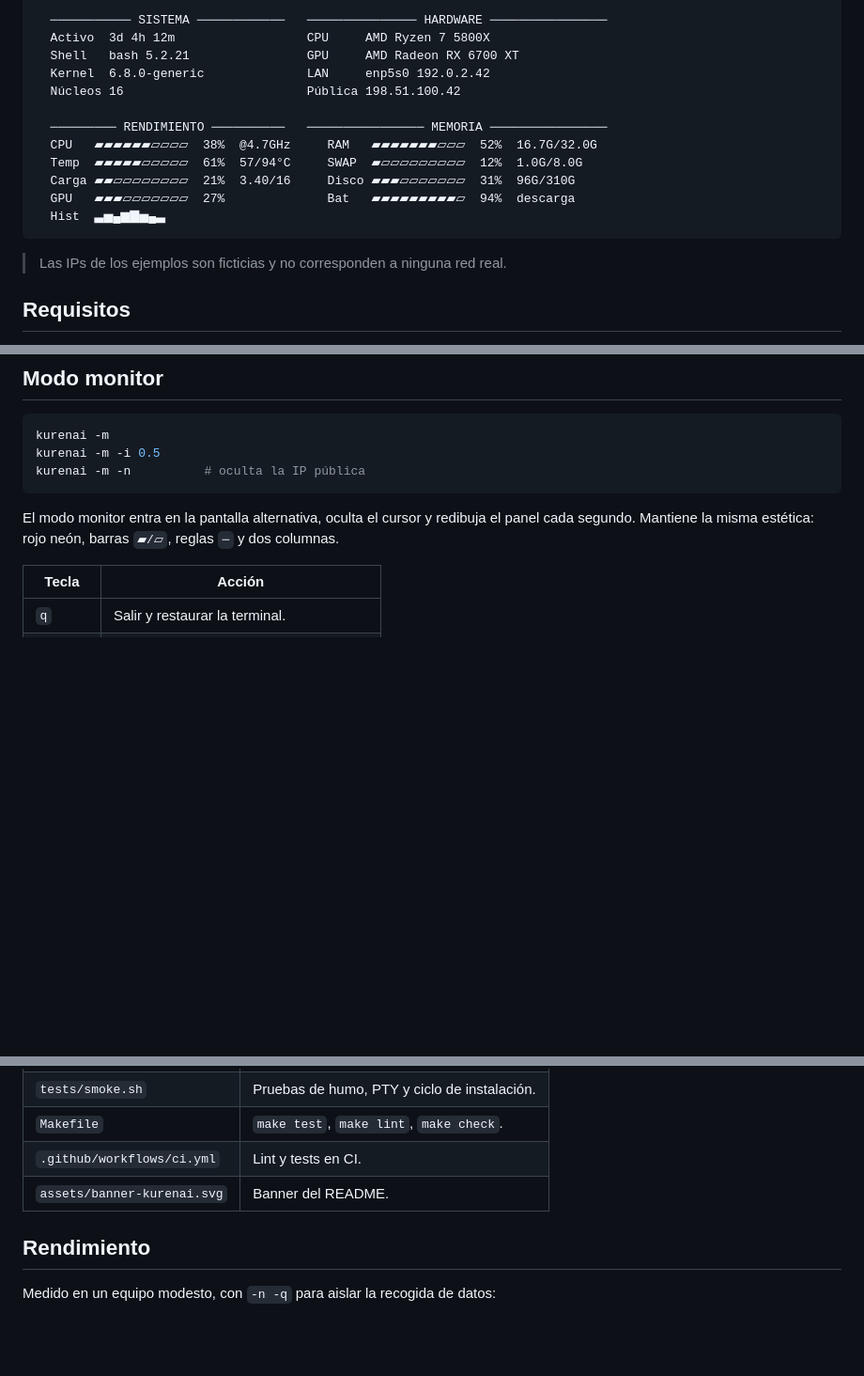
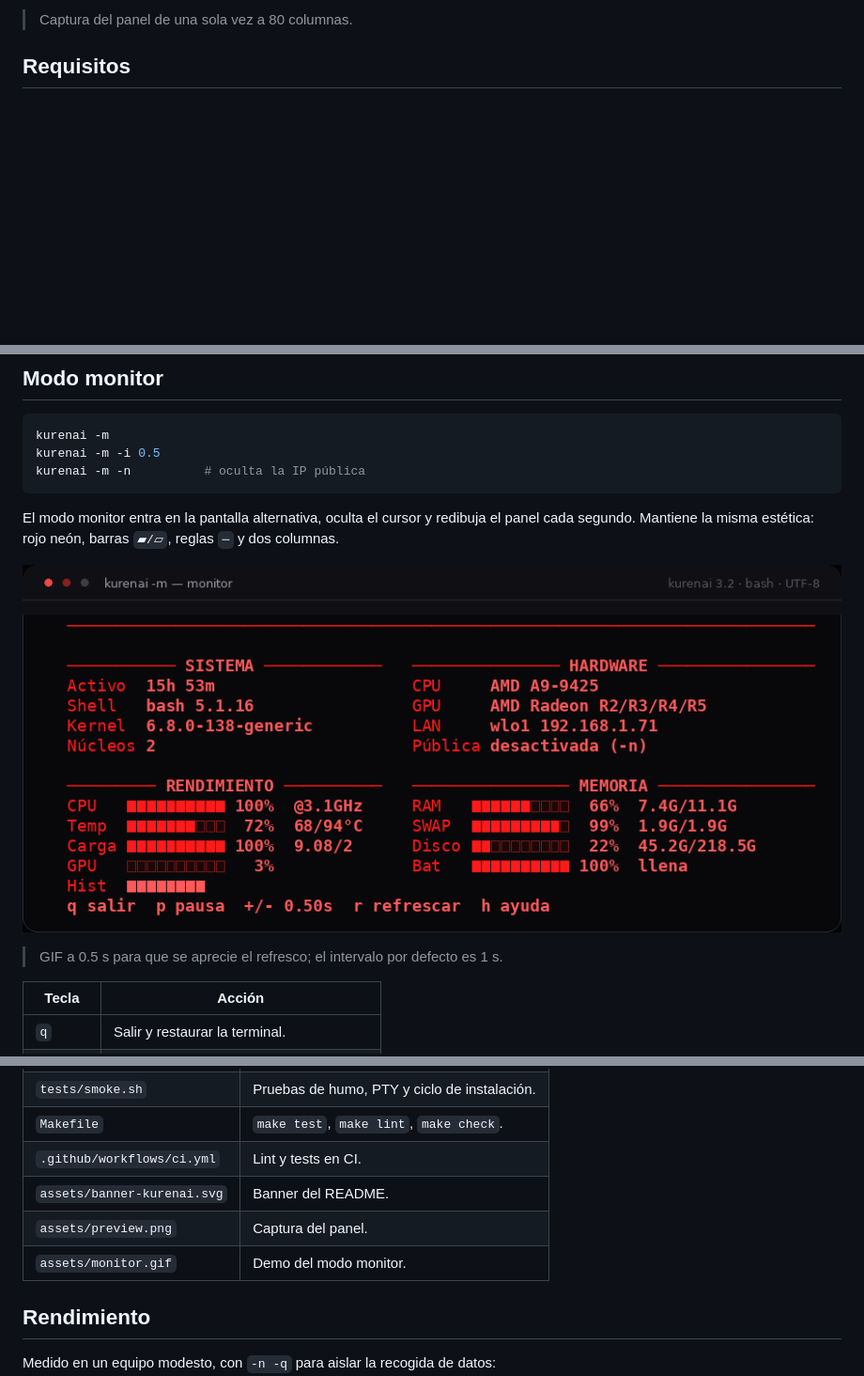
Before and after one commit to swbasmx/info-wc, a Markdown page: README.md, 3 parts joined by grey strips. Shown at 94% size. GitHub-like rendering; pictures changed too: assets/monitor.gif (added); blank space fills up the shorter version.

Commit message:
docs: añade captura y GIF del panel

````diff
--- a/README.md
+++ b/README.md
@@ -87,19 +88,5 @@ Hay dos formas de usarlo:
 
-  ─────────── SISTEMA ────────────   ─────────────── HARDWARE ────────────────
-  Activo  3d 4h 12m                  CPU     AMD Ryzen 7 5800X
-  Shell   bash 5.2.21                GPU     AMD Radeon RX 6700 XT
-  Kernel  6.8.0-generic              LAN     enp5s0 192.0.2.42
-  Núcleos 16                         Pública 198.51.100.42
-
-  ───────── RENDIMIENTO ──────────   ──────────────── MEMORIA ────────────────
-  CPU   ▰▰▰▰▰▰▱▱▱▱  38%  @4.7GHz     RAM   ▰▰▰▰▰▰▰▱▱▱  52%  16.7G/32.0G
-  Temp  ▰▰▰▰▰▱▱▱▱▱  61%  57/94°C     SWAP  ▰▱▱▱▱▱▱▱▱▱  12%  1.0G/8.0G
-  Carga ▰▰▱▱▱▱▱▱▱▱  21%  3.40/16     Disco ▰▰▰▱▱▱▱▱▱▱  31%  96G/310G
-  GPU   ▰▰▰▱▱▱▱▱▱▱  27%              Bat   ▰▰▰▰▰▰▰▰▰▱  94%  descarga
-  Hist  ▃▅▄▆▇▅▄▃
-```
-
-> Las IPs de los ejemplos son ficticias y no corresponden a ninguna red real.
+> Captura del panel de una sola vez a 80 columnas.
 
 ## Requisitos
 
@@ -230,6 +217,12 @@ kurenai -m -n          # oculta la IP pública
 
 El modo monitor entra en la pantalla alternativa, oculta el cursor y redibuja el panel cada segundo. Mantiene la misma estética: rojo neón, barras `▰/▱`, reglas `─` y dos columnas.
 
+<p align="center">
+  <img src="assets/monitor.gif" alt="kurenai -m actualizando el panel en vivo" width="100%">
+</p>
+
+> GIF a 0.5 s para que se aprecie el refresco; el intervalo por defecto es 1 s.
+
 | Tecla | Acción |
 | --- | --- |
 | `q` | Salir y restaurar la terminal. |
@@ -348,6 +341,8 @@ Se detecta `LC_ALL`, `LC_MESSAGES`, `LANGUAGE` o `LANG`. `-l es|en` lo fuerza y
 | `Makefile` | `make test`, `make lint`, `make check`. |
 | `.github/workflows/ci.yml` | Lint y tests en CI. |
 | `assets/banner-kurenai.svg` | Banner del README. |
+| `assets/preview.png` | Captura del panel. |
+| `assets/monitor.gif` | Demo del modo monitor. |
 
 ## Rendimiento
 
````
Also changed, not shown: other parts of README.md (+3 -2 lines), assets/preview.png (added).
